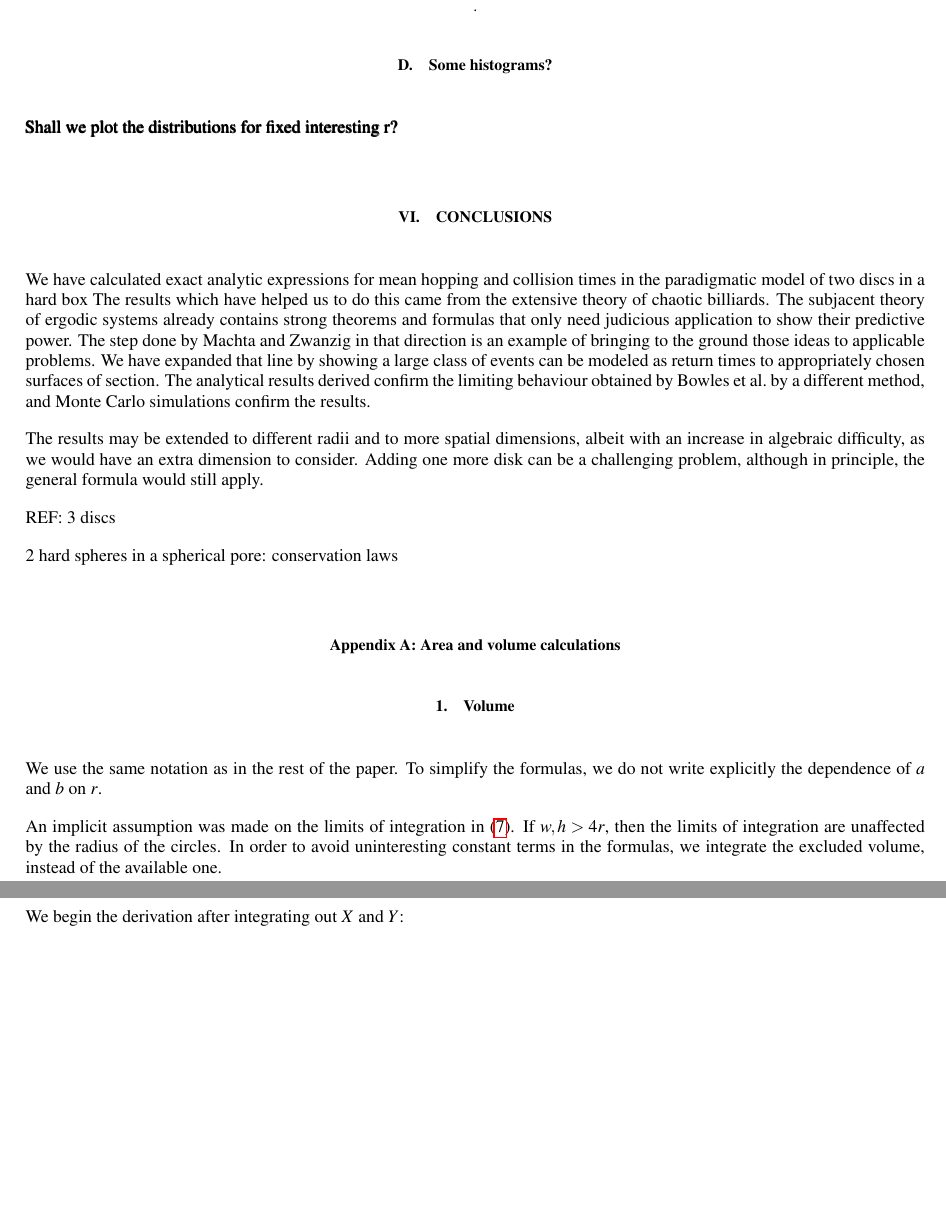
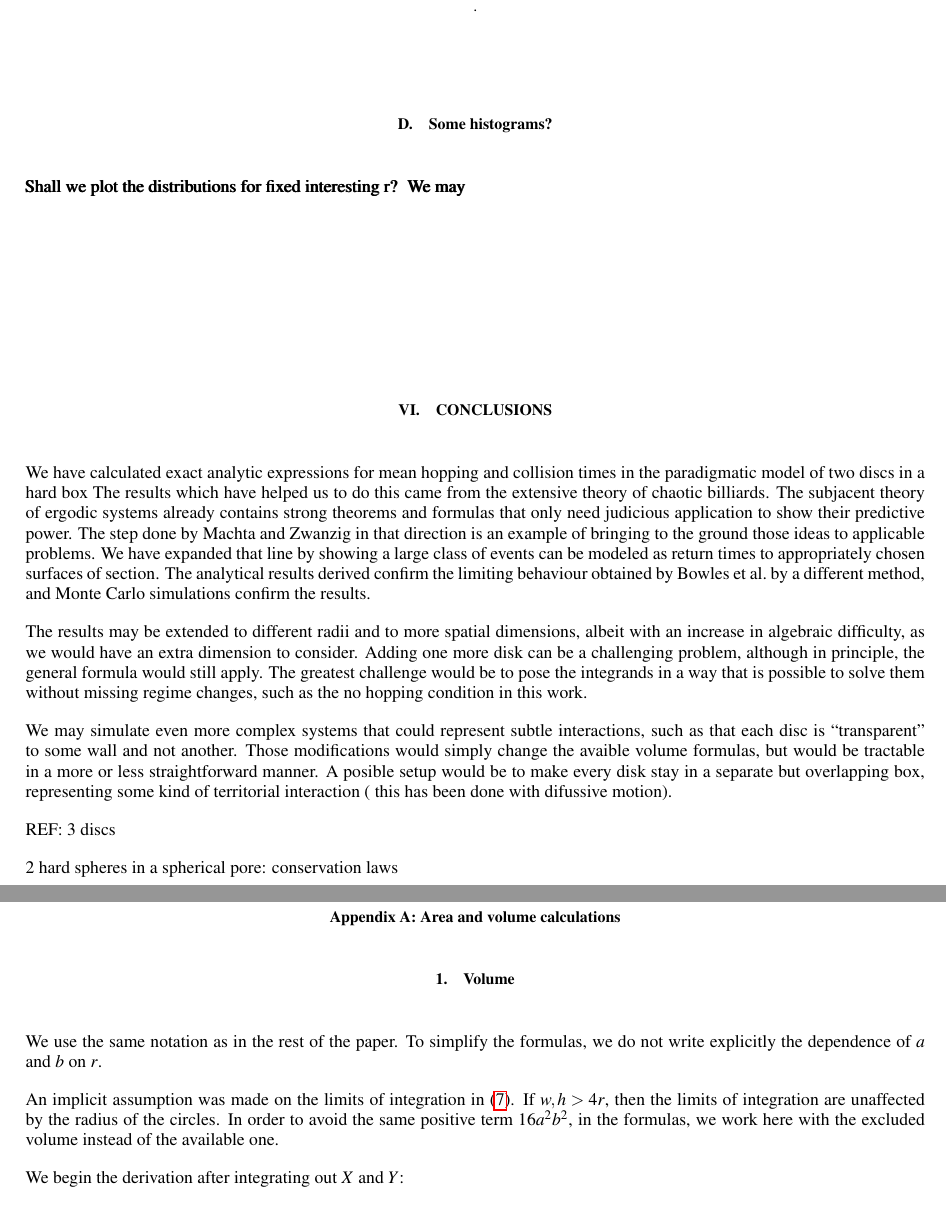
Before and after one commit to kzapfe/ProblemasSanders, a LaTeX paper (TwoDiskinaRectangle/articulo/hopping_times.tex): two parts of pages 11 and 12 of 17, joined at a grey line, cut so that both start at the same text, the shorter picture padded with empty space. Compiled offline with pdfLaTeX.

Commit message:
mas conclusiones

```diff
--- a/TwoDiskinaRectangle/articulo/hopping_times.tex
+++ b/TwoDiskinaRectangle/articulo/hopping_times.tex
@@ -705,6 +705,7 @@ the system breaking into smaller ergodic components.
 
 
 \pmb{Shall we plot the distributions for fixed interesting r? }
+\pmb{We may}
 
 
 \section{Conclusions}
@@ -728,8 +729,17 @@ the results.
 The results may be extended to different radii and to more spatial dimensions, albeit
 with an increase in algebraic difficulty, as we would have an extra dimension
 to consider. Adding one more disk can be a challenging problem, although
-in principle, the general formula would still apply.
+in principle, the general formula would still apply. The greatest
+challenge would be to pose the integrands in a way that is possible
+to solve them without missing regime changes, such as the no hopping
+condition in this work.
 
+We may simulate even more complex systems that could represent subtle interactions,
+such as that each disc is ``transparent'' to some wall and not another. Those
+modifications would simply change the avaible volume formulas, but would be
+tractable in a more or less straightforward manner. A posible setup would be to
+make every disk stay in a separate but overlapping box, representing some kind
+of territorial interaction ( this has been done with difussive motion).
 
 REF: 3 discs
 
@@ -742,13 +752,15 @@ REF: 3 discs
 \subsection{Volume}\label{app:volume}
 
 We use the same notation as in the rest of the paper.
-To simplify the formulas, we do not write explicitly the dependence of $a$ and $b$ on $r$.
+To simplify the formulas, we do not write explicitly the dependence
+of $a$ and $b$ on $r$.
 
-An implicit assumption was made on the limits of integration in \eqref{integraltotal}. If $w, h > 4r$, then the limits of integration
+An implicit assumption was made on the limits of integration
+in \eqref{integraltotal}. If $w, h > 4r$, then the limits of integration
 are unaffected by the radius of the circles.
-In order to avoid uninteresting constant terms
-in the formulas, we integrate
-the excluded volume, instead of the available one.
+In order to avoid the same positive term $16a^2b^2$,
+in the formulas, we work here with
+the excluded volume instead of the available one.
 
 We begin the derivation after integrating out $X$ and $Y$:
 \begin{equation}\label{VolumenGeneral}
```
